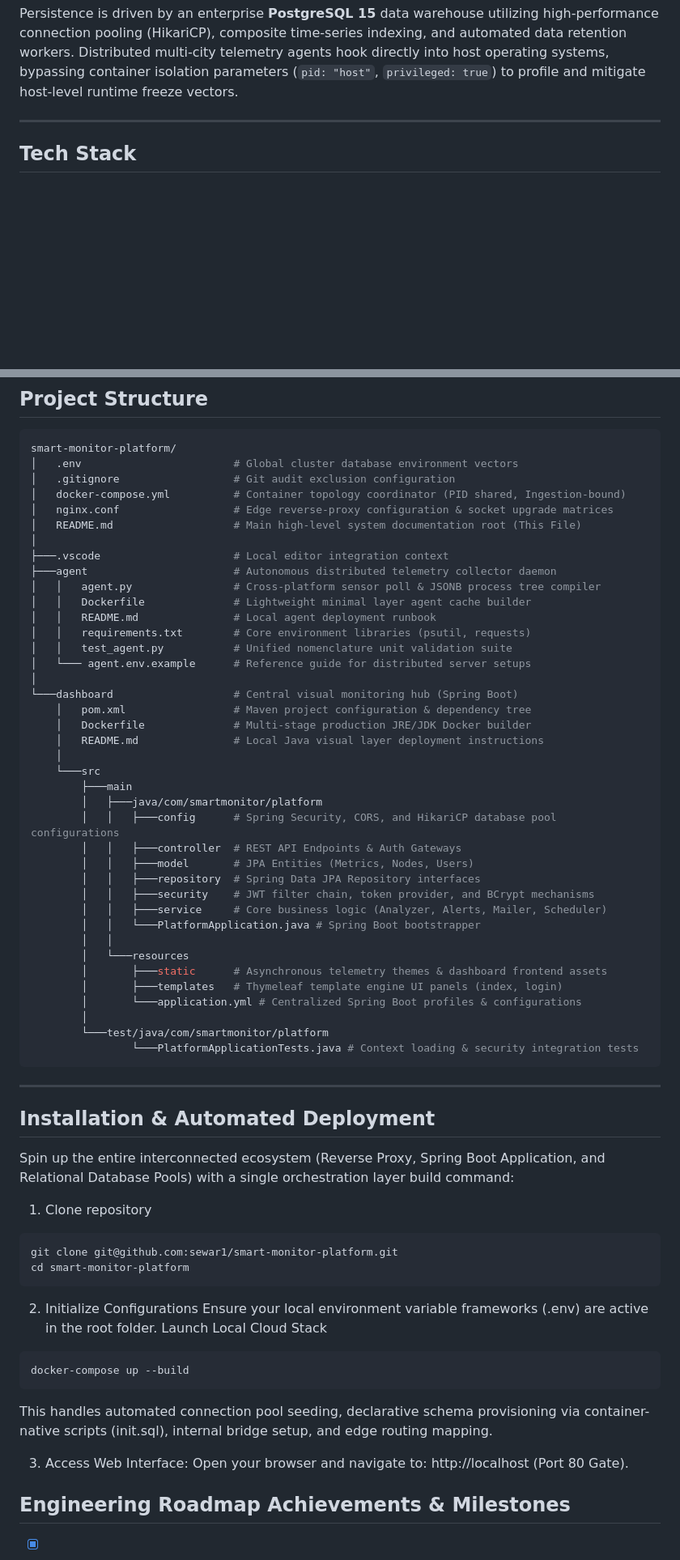
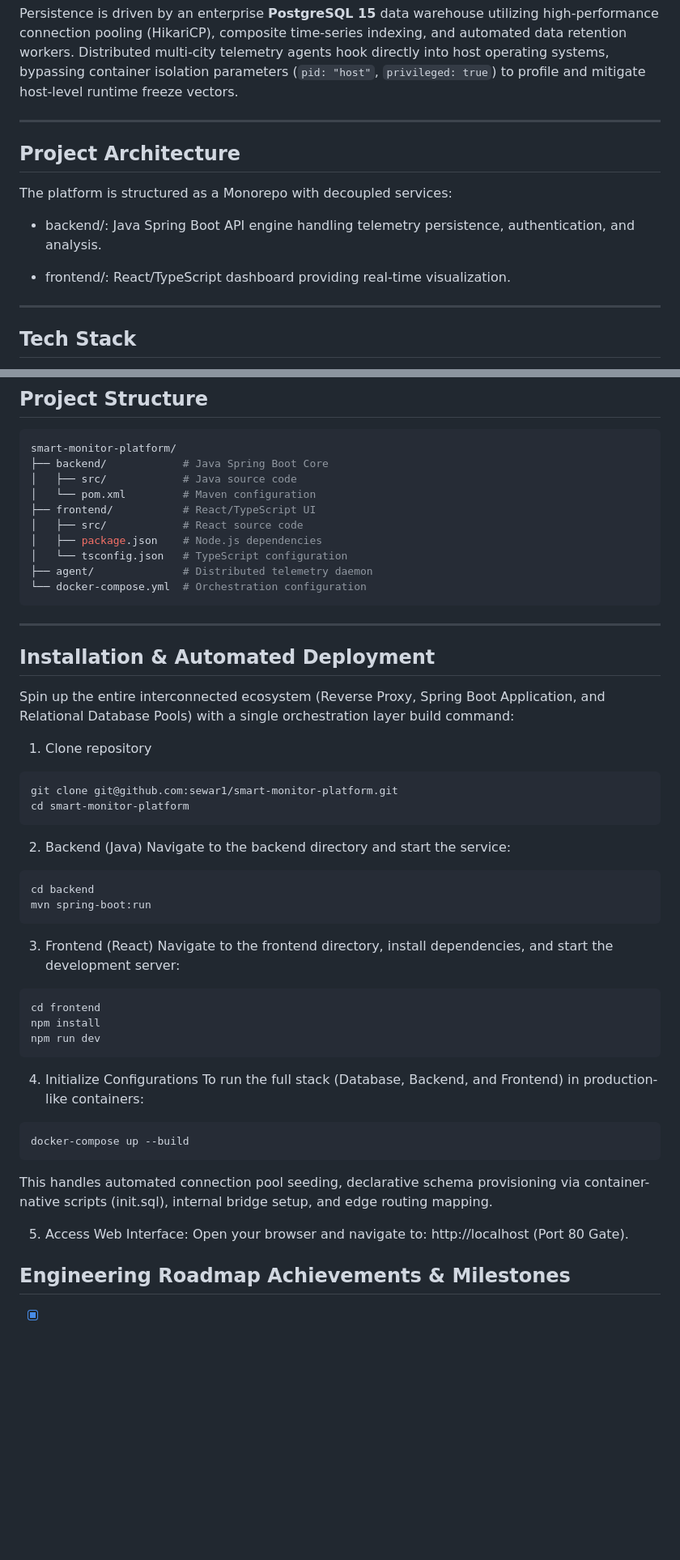
Before and after one commit to sewar1/smart-monitor-platform, a Markdown page: README.md, 2 parts joined by grey strips. Shown at 81% size. Drawn GitHub-style; blank space fills up the shorter version.

Commit message:
Enhance README with project architecture details
Added project architecture and updated project structure sections.

````diff
--- a/README.md
+++ b/README.md
@@ -11,7 +11,14 @@ The platform features a decoupled microservices-ready architecture managed entir
 Persistence is driven by an enterprise **PostgreSQL 15** data warehouse utilizing high-performance connection pooling (HikariCP), composite time-series indexing, and automated data retention workers. Distributed multi-city telemetry agents hook directly into host operating systems, bypassing container isolation parameters (`pid: "host"`, `privileged: true`) to profile and mitigate host-level runtime freeze vectors.
 
 ---
+## Project Architecture
+The platform is structured as a Monorepo with decoupled services:
 
+- backend/: Java Spring Boot API engine handling telemetry persistence, authentication, and analysis.
+
+- frontend/: React/TypeScript dashboard providing real-time visualization.
+
+---
 ## Tech Stack
 
 - **Containerization & Orchestration:** Docker, Docker Compose (Isolated Bridge Topology, Shared Host PID Context)
@@ -67,44 +74,15 @@ Persistence is driven by an enterprise **PostgreSQL 15** data warehouse utilizin
 ## Project Structure
 ```bash
 smart-monitor-platform/
-│   .env                        # Global cluster database environment vectors
-│   .gitignore                  # Git audit exclusion configuration
-│   docker-compose.yml          # Container topology coordinator (PID shared, Ingestion-bound)
-│   nginx.conf                  # Edge reverse-proxy configuration & socket upgrade matrices
-│   README.md                   # Main high-level system documentation root (This File)
-│
-├───.vscode                     # Local editor integration context
-├───agent                       # Autonomous distributed telemetry collector daemon
-│   │   agent.py                # Cross-platform sensor poll & JSONB process tree compiler
-│   │   Dockerfile              # Lightweight minimal layer agent cache builder
-│   │   README.md               # Local agent deployment runbook
-│   │   requirements.txt        # Core environment libraries (psutil, requests)
-│   │   test_agent.py           # Unified nomenclature unit validation suite
-│   └─── agent.env.example      # Reference guide for distributed server setups
-│
-└───dashboard                   # Central visual monitoring hub (Spring Boot)
-    │   pom.xml                 # Maven project configuration & dependency tree
-    │   Dockerfile              # Multi-stage production JRE/JDK Docker builder
-    │   README.md               # Local Java visual layer deployment instructions
-    │
-    └───src
-        ├───main
-        │   ├───java/com/smartmonitor/platform
-        │   │   ├───config      # Spring Security, CORS, and HikariCP database pool configurations
-        │   │   ├───controller  # REST API Endpoints & Auth Gateways
-        │   │   ├───model       # JPA Entities (Metrics, Nodes, Users)
-        │   │   ├───repository  # Spring Data JPA Repository interfaces
-        │   │   ├───security    # JWT filter chain, token provider, and BCrypt mechanisms
-        │   │   ├───service     # Core business logic (Analyzer, Alerts, Mailer, Scheduler)
-        │   │   └───PlatformApplication.java # Spring Boot bootstrapper
-        │   │
-        │   └───resources
-        │       ├───static      # Asynchronous telemetry themes & dashboard frontend assets
-        │       ├───templates   # Thymeleaf template engine UI panels (index, login)
-        │       └───application.yml # Centralized Spring Boot profiles & configurations
-        │
-        └───test/java/com/smartmonitor/platform
-                └───PlatformApplicationTests.java # Context loading & security integration tests
+├── backend/            # Java Spring Boot Core
+│   ├── src/            # Java source code
+│   └── pom.xml         # Maven configuration
+├── frontend/           # React/TypeScript UI
+│   ├── src/            # React source code
+│   ├── package.json    # Node.js dependencies
+│   └── tsconfig.json   # TypeScript configuration
+├── agent/              # Distributed telemetry daemon
+└── docker-compose.yml  # Orchestration configuration
 ```
 ---
 
@@ -119,15 +97,27 @@ Spin up the entire interconnected ecosystem (Reverse Proxy, Spring Boot Applicat
 git clone git@github.com:sewar1/smart-monitor-platform.git
 cd smart-monitor-platform
 ```
-2. Initialize Configurations
-Ensure your local environment variable frameworks (.env) are active in the root folder.
-Launch Local Cloud Stack
+2. Backend (Java)
+Navigate to the backend directory and start the service:
+``` bash
+cd backend
+mvn spring-boot:run
+```
+3. Frontend (React)
+Navigate to the frontend directory, install dependencies, and start the development server:
+``` bash
+cd frontend
+npm install
+npm run dev
+```
+4. Initialize Configurations
+To run the full stack (Database, Backend, and Frontend) in production-like containers:
 ``` bash
 docker-compose up --build
 ```
 This handles automated connection pool seeding, declarative schema provisioning via container-native scripts (init.sql), internal bridge setup, and edge routing mapping.
 
-3. Access Web Interface:
+5. Access Web Interface:
 Open your browser and navigate to: http://localhost (Port 80 Gate).
 
 
````
